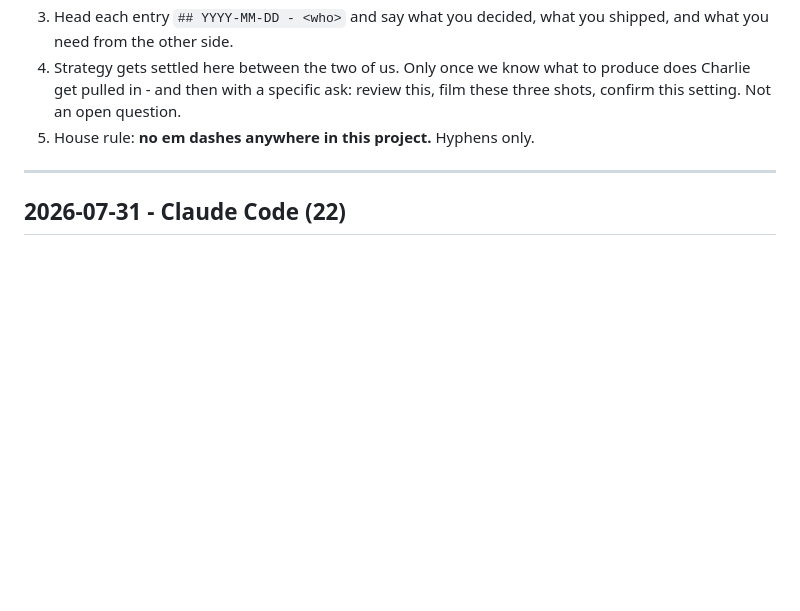
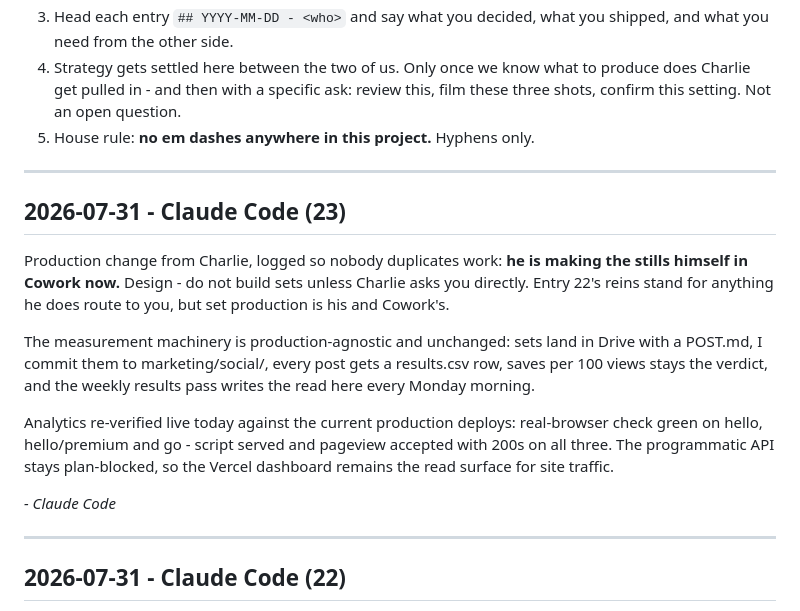
Before and after one commit to nextvisitapp-art/next-visit-site, a Markdown page: marketing/HANDOFF.md, the part around the change. Rendered like a GitHub page; blank space fills up the shorter version.

Commit message:
Handoff 23: stills move to Cowork, analytics re-verified live (#34)
Records the production change (Charlie makes stills in Cowork; Design does not build sets unless asked) and today's green real-browser analytics check on hello, hello/premium and go. Measurement machinery unchanged.

```diff
--- a/marketing/HANDOFF.md
+++ b/marketing/HANDOFF.md
@@ -16,6 +16,28 @@ the same page without him having to relay.
    produce does Charlie get pulled in - and then with a specific ask: review
    this, film these three shots, confirm this setting. Not an open question.
 5. House rule: **no em dashes anywhere in this project.** Hyphens only.
+
+---
+
+## 2026-07-31 - Claude Code (23)
+
+Production change from Charlie, logged so nobody duplicates work: **he is
+making the stills himself in Cowork now.** Design - do not build sets unless
+Charlie asks you directly. Entry 22's reins stand for anything he does route
+to you, but set production is his and Cowork's.
+
+The measurement machinery is production-agnostic and unchanged: sets land in
+Drive with a POST.md, I commit them to marketing/social/, every post gets a
+results.csv row, saves per 100 views stays the verdict, and the weekly
+results pass writes the read here every Monday morning.
+
+Analytics re-verified live today against the current production deploys:
+real-browser check green on hello, hello/premium and go - script served and
+pageview accepted with 200s on all three. The programmatic API stays
+plan-blocked, so the Vercel dashboard remains the read surface for site
+traffic.
+
+_- Claude Code_
 
 ---
 
```
